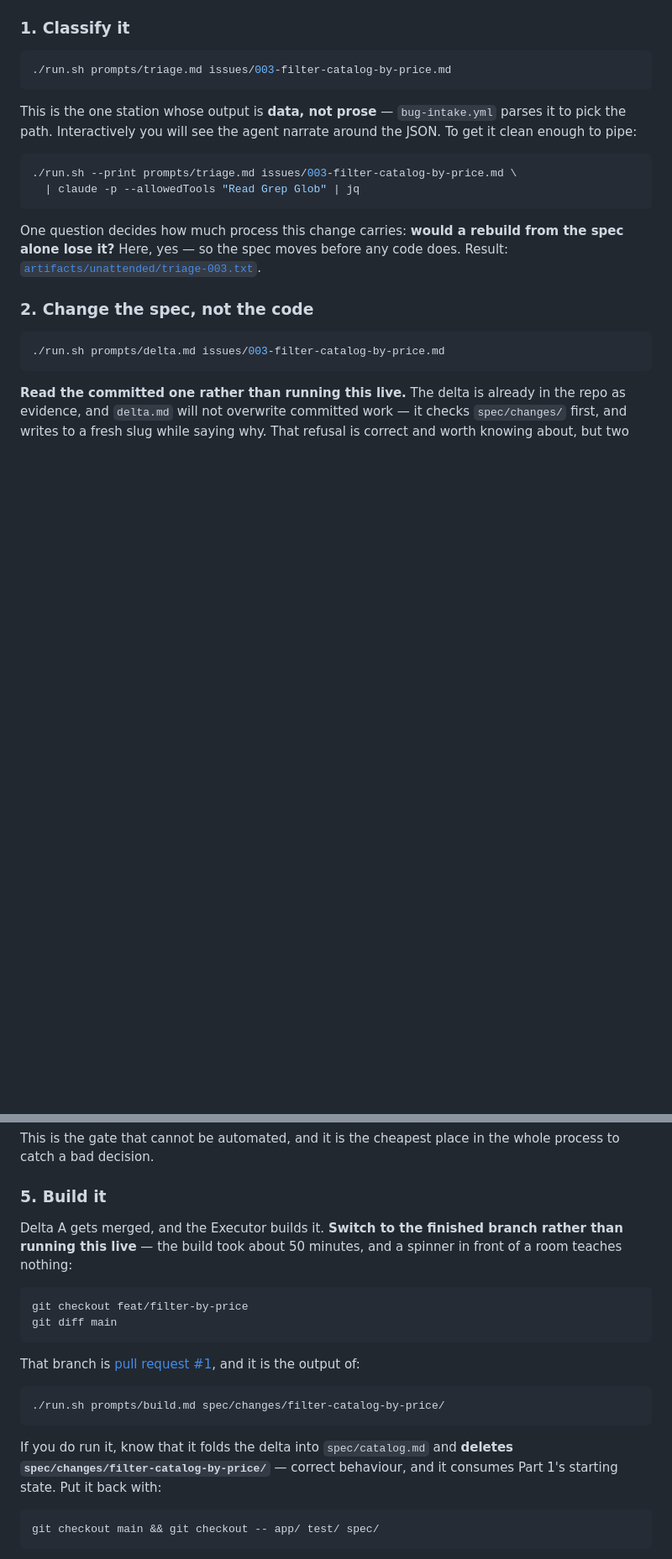
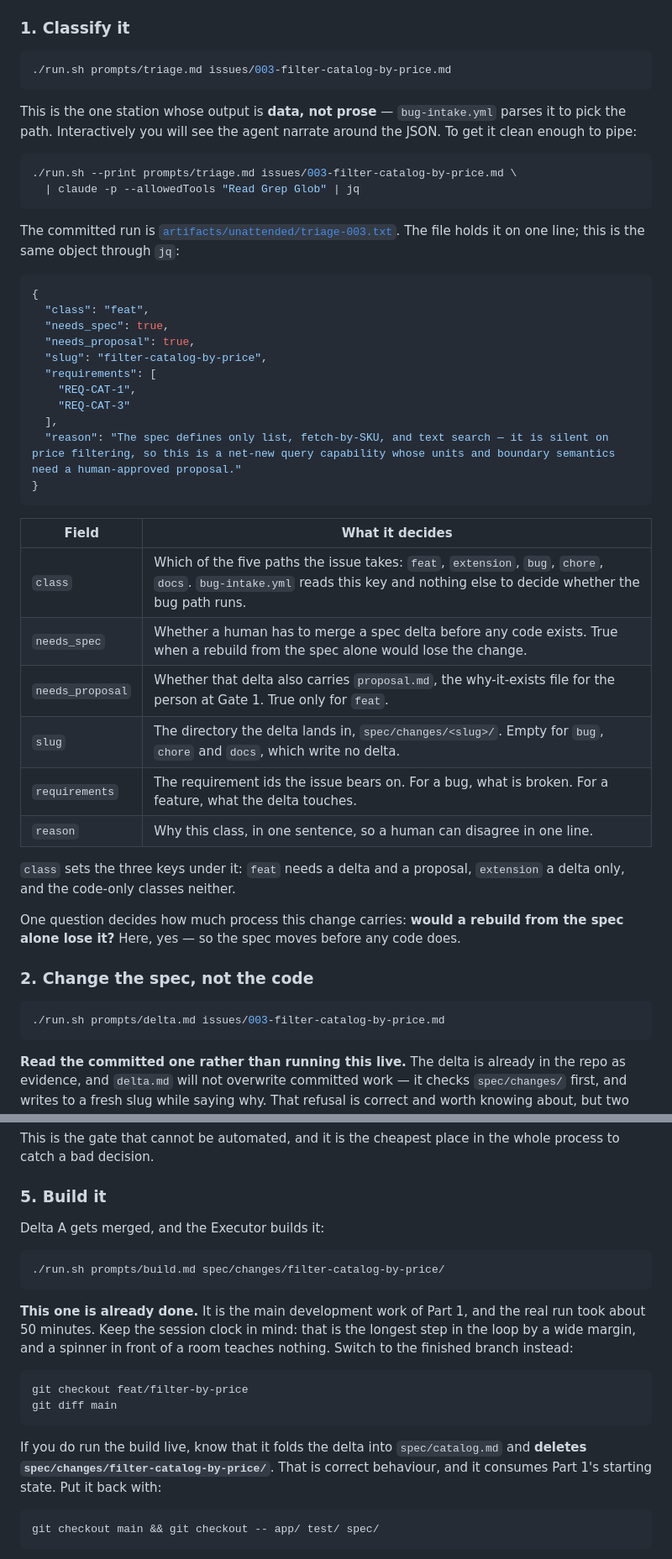
Before and after one commit to raunakkathuria/adlc, a Markdown page: README.md, 2 parts joined by grey strips. Shown at 84% size. Rendered like a GitHub page; blank space fills up the shorter version.

Commit message:
docs: say what each field of the triage JSON decides
The classify station is the one whose output is data, not prose, and
bug-intake.yml parses it to pick the path — but neither README showed the
object or said what any field means. Print the committed run and explain
the six keys once, in README.md, with the artifacts directory pointing at
that table rather than repeating it.

The JSON quoted in both files is artifacts/unattended/triage-003.txt
verbatim, so the docs cannot drift from the evidence they rest on.

Also reorder step 5 so the build command comes before the branch checkout,
and say plainly that it is already done: it is the main development work of
Part 1 at about 50 minutes, which is the session-clock fact a facilitator
needs before the command, not after it.

Co-Authored-By: Claude Opus 5 (1M context) <noreply@anthropic.com>

````diff
--- a/README.md
+++ b/README.md
@@ -57,7 +57,34 @@ This is the one station whose output is **data, not prose** — `bug-intake.yml`
   | claude -p --allowedTools "Read Grep Glob" | jq
 ```
 
-One question decides how much process this change carries: **would a rebuild from the spec alone lose it?** Here, yes — so the spec moves before any code does. Result: [`artifacts/unattended/triage-003.txt`](artifacts/unattended/triage-003.txt).
+The committed run is [`artifacts/unattended/triage-003.txt`](artifacts/unattended/triage-003.txt). The file holds it on one line; this is the same object through `jq`:
+
+```json
+{
+  "class": "feat",
+  "needs_spec": true,
+  "needs_proposal": true,
+  "slug": "filter-catalog-by-price",
+  "requirements": [
+    "REQ-CAT-1",
+    "REQ-CAT-3"
+  ],
+  "reason": "The spec defines only list, fetch-by-SKU, and text search — it is silent on price filtering, so this is a net-new query capability whose units and boundary semantics need a human-approved proposal."
+}
+```
+
+| Field | What it decides |
+|---|---|
+| `class` | Which of the five paths the issue takes: `feat`, `extension`, `bug`, `chore`, `docs`. `bug-intake.yml` reads this key and nothing else to decide whether the bug path runs. |
+| `needs_spec` | Whether a human has to merge a spec delta before any code exists. True when a rebuild from the spec alone would lose the change. |
+| `needs_proposal` | Whether that delta also carries `proposal.md`, the why-it-exists file for the person at Gate 1. True only for `feat`. |
+| `slug` | The directory the delta lands in, `spec/changes/<slug>/`. Empty for `bug`, `chore` and `docs`, which write no delta. |
+| `requirements` | The requirement ids the issue bears on. For a bug, what is broken. For a feature, what the delta touches. |
+| `reason` | Why this class, in one sentence, so a human can disagree in one line. |
+
+`class` sets the three keys under it: `feat` needs a delta and a proposal, `extension` a delta only, and the code-only classes neither.
+
+One question decides how much process this change carries: **would a rebuild from the spec alone lose it?** Here, yes — so the spec moves before any code does.
 
 ### 2. Change the spec, not the code
 
@@ -94,20 +121,20 @@ This is the gate that cannot be automated, and it is the cheapest place in the w
 
 ### 5. Build it
 
-Delta A gets merged, and the Executor builds it. **Switch to the finished branch rather than running this live** — the build took about 50 minutes, and a spinner in front of a room teaches nothing:
+Delta A gets merged, and the Executor builds it:
+
+```bash
+./run.sh prompts/build.md spec/changes/filter-catalog-by-price/
+```
+
+**This one is already done.** It is the main development work of Part 1, and the real run took about 50 minutes. Keep the session clock in mind: that is the longest step in the loop by a wide margin, and a spinner in front of a room teaches nothing. Switch to the finished branch instead:
 
 ```bash
 git checkout feat/filter-by-price
 git diff main
 ```
 
-That branch is [pull request #1](https://github.com/raunakkathuria/adlc/pull/1), and it is the output of:
-
-```bash
-./run.sh prompts/build.md spec/changes/filter-catalog-by-price/
-```
-
-If you do run it, know that it folds the delta into `spec/catalog.md` and **deletes `spec/changes/filter-catalog-by-price/`** — correct behaviour, and it consumes Part 1's starting state. Put it back with:
+If you do run the build live, know that it folds the delta into `spec/catalog.md` and **deletes `spec/changes/filter-catalog-by-price/`**. That is correct behaviour, and it consumes Part 1's starting state. Put it back with:
 
 ```bash
 git checkout main && git checkout -- app/ test/ spec/
````
Also changed, not shown: artifacts/unattended/README.md (+19 -1 lines).
